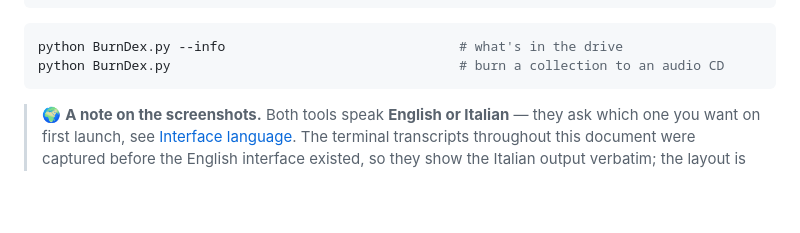
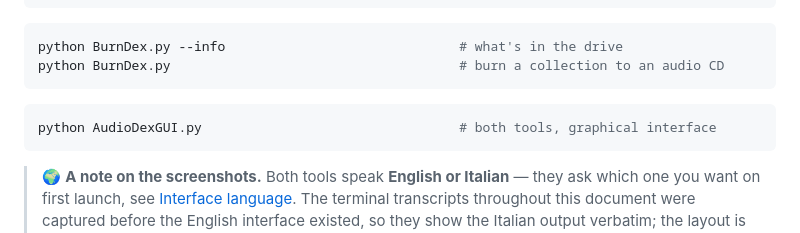
Before and after one commit to Imkun-on/AudioDex, a Markdown page: README.en.md, the part around one of its changes. Rendered like a GitHub page; blank space fills up the shorter version.

````diff
--- a/README.en.md
+++ b/README.en.md
@@ -61,6 +71,10 @@ python AudioDex.py --url "https://www.youtube.com/playlist?list=..."
 ```bash
 python BurnDex.py --info                              # what's in the drive
 python BurnDex.py                                     # burn a collection to an audio CD
+```
+
+```bash
+python AudioDexGUI.py                                 # both tools, graphical interface
 ```
 
 > 🌍 **A note on the screenshots.** Both tools speak **English or Italian** — they ask
````
Also changed, not shown: other parts of README.en.md (+10 -0 lines), README.md (+14 -0 lines).
